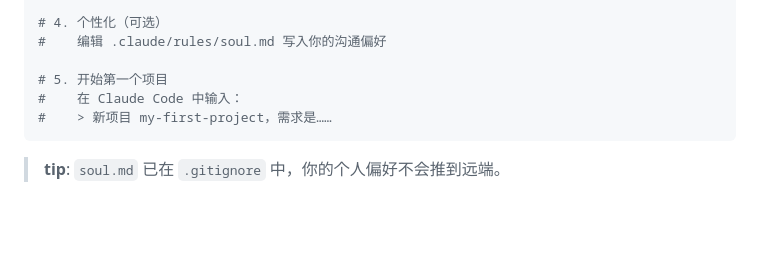
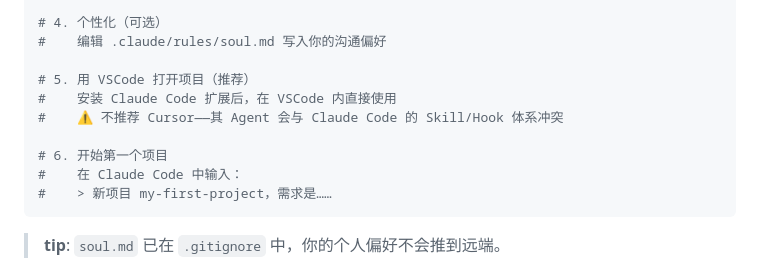
Before and after one commit to CaufieldZ/pm-workspace-public, a Markdown page: README.md, the part around the change. Drawn GitHub-style; blank space fills up the shorter version.

Commit message:
sync: update docs (1 files)

````diff
--- a/README.md
+++ b/README.md
@@ -54,7 +54,11 @@ git config core.hooksPath .githooks
 # 4. 个性化（可选）
 #    编辑 .claude/rules/soul.md 写入你的沟通偏好
 
-# 5. 开始第一个项目
+# 5. 用 VSCode 打开项目（推荐）
+#    安装 Claude Code 扩展后，在 VSCode 内直接使用
+#    ⚠️ 不推荐 Cursor——其 Agent 会与 Claude Code 的 Skill/Hook 体系冲突
+
+# 6. 开始第一个项目
 #    在 Claude Code 中输入：
 #    > 新项目 my-first-project，需求是……
 ```
````
